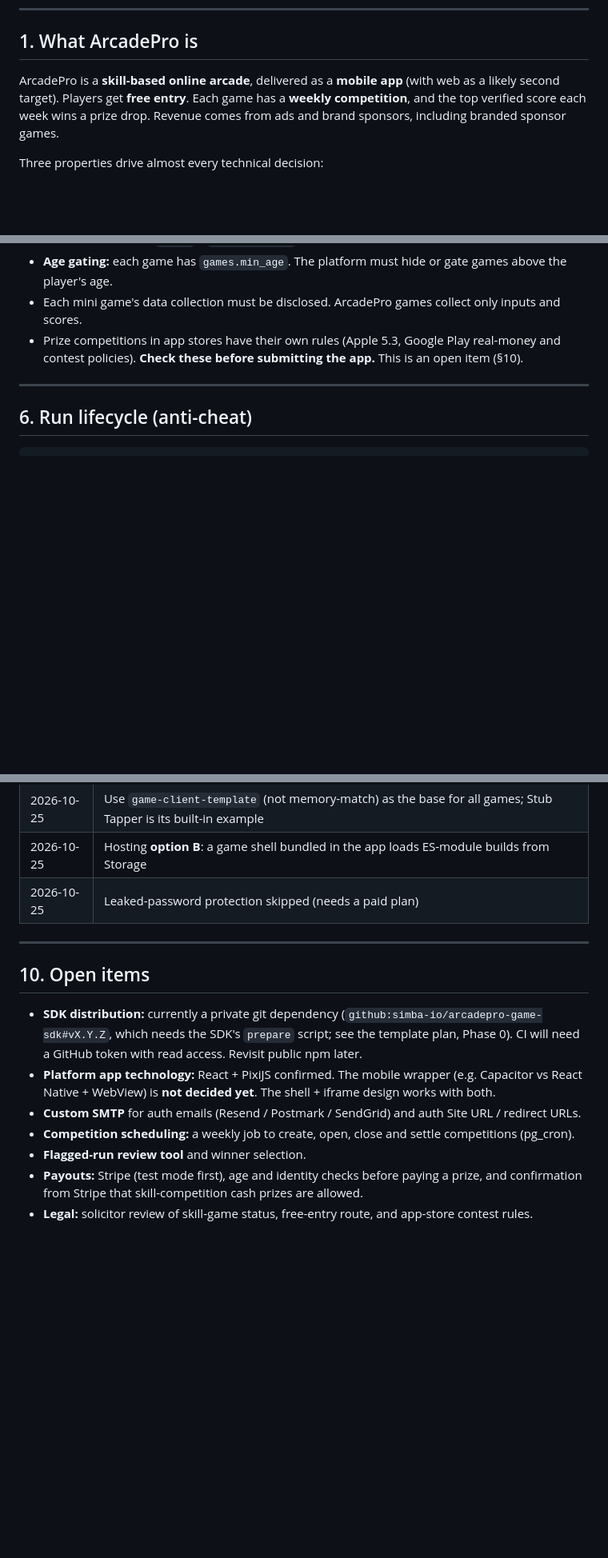
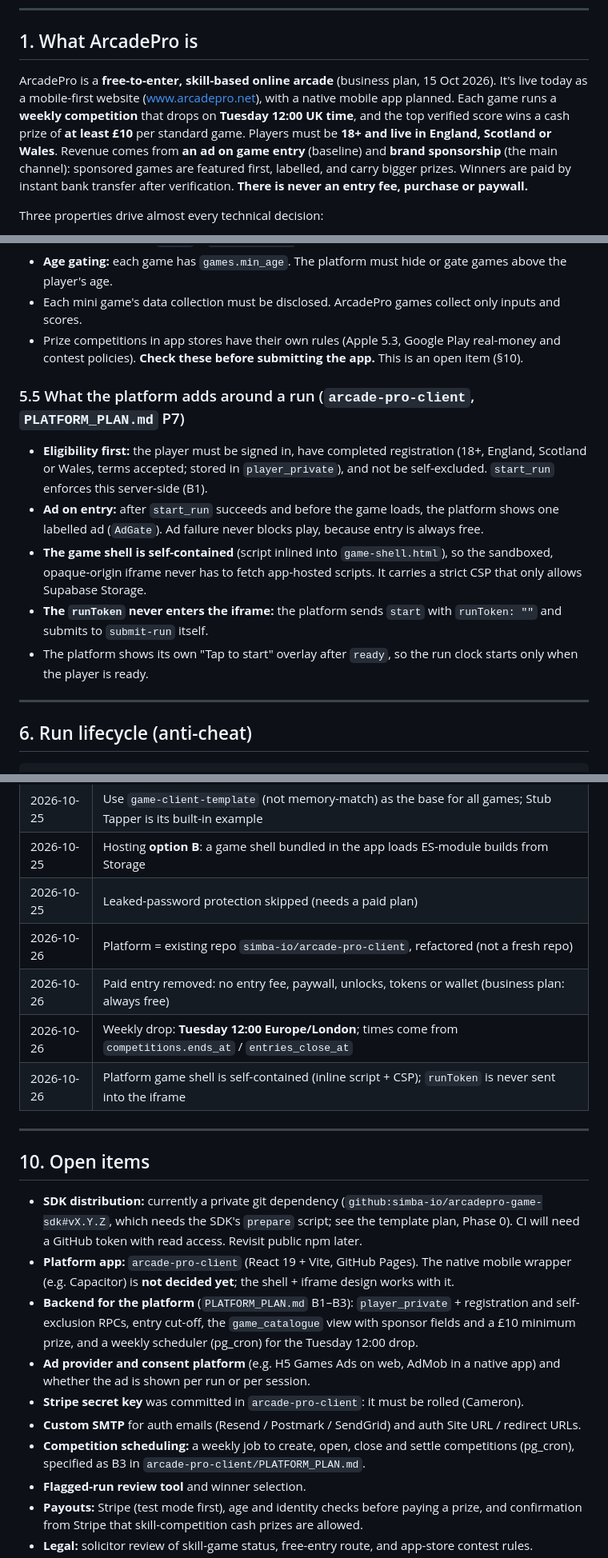
Before and after one commit to simba-io/game-client-template, a Markdown page: docs/ARCHITECTURE.md, 3 parts joined by grey strips. Shown at 80% size. GitHub-like rendering; blank space fills up the shorter version.

Commit message:
docs: ARCHITECTURE.md: platform is arcade-pro-client; business rules; Tuesday drop
Co-Authored-By: Claude Opus 5.5 <noreply@anthropic.com>
Claude-Session: https://claude.ai/code/session_015NFWXYwSf2kE3q4gFDPDMg

```diff
--- a/docs/ARCHITECTURE.md
+++ b/docs/ARCHITECTURE.md
@@ -10,10 +10,14 @@
 
 ## 1. What ArcadePro is
 
-ArcadePro is a **skill-based online arcade**, delivered as a **mobile app** (with web as a likely
-second target). Players get **free entry**. Each game has a **weekly competition**, and the top
-verified score each week wins a prize drop. Revenue comes from ads and brand sponsors, including
-branded sponsor games.
+ArcadePro is a **free-to-enter, skill-based online arcade** (business plan, 15 Oct 2026). It's live
+today as a mobile-first website (www.arcadepro.net), with a native mobile app planned. Each game
+runs a **weekly competition** that drops on **Tuesday 12:00 UK time**, and the top verified score
+wins a cash prize of **at least £10** per standard game. Players must be **18+ and live in England,
+Scotland or Wales**. Revenue comes from **an ad on game entry** (baseline) and **brand sponsorship**
+(the main channel): sponsored games are featured first, labelled, and carry bigger prizes. Winners
+are paid by instant bank transfer after verification. **There is never an entry fee, purchase or
+paywall.**
 
 Three properties drive almost every technical decision:
 
@@ -203,6 +207,21 @@ single-use and bound to the player.
 - Prize competitions in app stores have their own rules (Apple 5.3, Google Play real-money and
   contest policies). **Check these before submitting the app.** This is an open item (§10).
 
+### 5.5 What the platform adds around a run (`arcade-pro-client`, `PLATFORM_PLAN.md` P7)
+
+- **Eligibility first:** the player must be signed in, have completed registration (18+, England,
+  Scotland or Wales, terms accepted; stored in `player_private`), and not be self-excluded.
+  `start_run` enforces this server-side (B1).
+- **Ad on entry:** after `start_run` succeeds and before the game loads, the platform shows one
+  labelled ad (`AdGate`). Ad failure never blocks play, because entry is always free.
+- **The game shell is self-contained** (script inlined into `game-shell.html`), so the sandboxed,
+  opaque-origin iframe never has to fetch app-hosted scripts. It carries a strict CSP that only
+  allows Supabase Storage.
+- **The `runToken` never enters the iframe:** the platform sends `start` with `runToken: ""` and
+  submits to `submit-run` itself.
+- The platform shows its own "Tap to start" overlay after `ready`, so the run clock starts only
+  when the player is ready.
+
 ---
 
 ## 6. Run lifecycle (anti-cheat)
@@ -305,6 +324,10 @@ The browser and the server run the **same core**, so they must agree bit-for-bit
 | 2026-10-25 | Use `game-client-template` (not memory-match) as the base for all games; Stub Tapper is its built-in example |
 | 2026-10-25 | Hosting **option B**: a game shell bundled in the app loads ES-module builds from Storage |
 | 2026-10-25 | Leaked-password protection skipped (needs a paid plan) |
+| 2026-10-26 | Platform = existing repo `simba-io/arcade-pro-client`, refactored (not a fresh repo) |
+| 2026-10-26 | Paid entry removed: no entry fee, paywall, unlocks, tokens or wallet (business plan: always free) |
+| 2026-10-26 | Weekly drop: **Tuesday 12:00 Europe/London**; times come from `competitions.ends_at` / `entries_close_at` |
+| 2026-10-26 | Platform game shell is self-contained (inline script + CSP); `runToken` is never sent into the iframe |
 
 ---
 
@@ -313,10 +336,16 @@ The browser and the server run the **same core**, so they must agree bit-for-bit
 - **SDK distribution:** currently a private git dependency
   (`github:simba-io/arcadepro-game-sdk#vX.Y.Z`, which needs the SDK's `prepare` script; see the
   template plan, Phase 0). CI will need a GitHub token with read access. Revisit public npm later.
-- **Platform app technology:** React + PixiJS confirmed. The mobile wrapper (e.g. Capacitor vs
-  React Native + WebView) is **not decided yet**. The shell + iframe design works with both.
+- **Platform app:** `arcade-pro-client` (React 19 + Vite, GitHub Pages). The native mobile wrapper
+  (e.g. Capacitor) is **not decided yet**; the shell + iframe design works with it.
+- **Backend for the platform** (`PLATFORM_PLAN.md` B1–B3): `player_private` + registration and
+  self-exclusion RPCs, entry cut-off, the `game_catalogue` view with sponsor fields and a £10 minimum
+  prize, and a weekly scheduler (pg_cron) for the Tuesday 12:00 drop.
+- **Ad provider and consent platform** (e.g. H5 Games Ads on web, AdMob in a native app) and whether
+  the ad is shown per run or per session.
+- **Stripe secret key** was committed in `arcade-pro-client`: it must be rolled (Cameron).
 - **Custom SMTP** for auth emails (Resend / Postmark / SendGrid) and auth Site URL / redirect URLs.
-- **Competition scheduling:** a weekly job to create, open, close and settle competitions (pg_cron).
+- **Competition scheduling:** a weekly job to create, open, close and settle competitions (pg_cron), specified as B3 in `arcade-pro-client/PLATFORM_PLAN.md`.
 - **Flagged-run review tool** and winner selection.
 - **Payouts:** Stripe (test mode first), age and identity checks before paying a prize, and
   confirmation from Stripe that skill-competition cash prizes are allowed.
```
Also changed, not shown: other parts of docs/ARCHITECTURE.md (+7 -7 lines).
